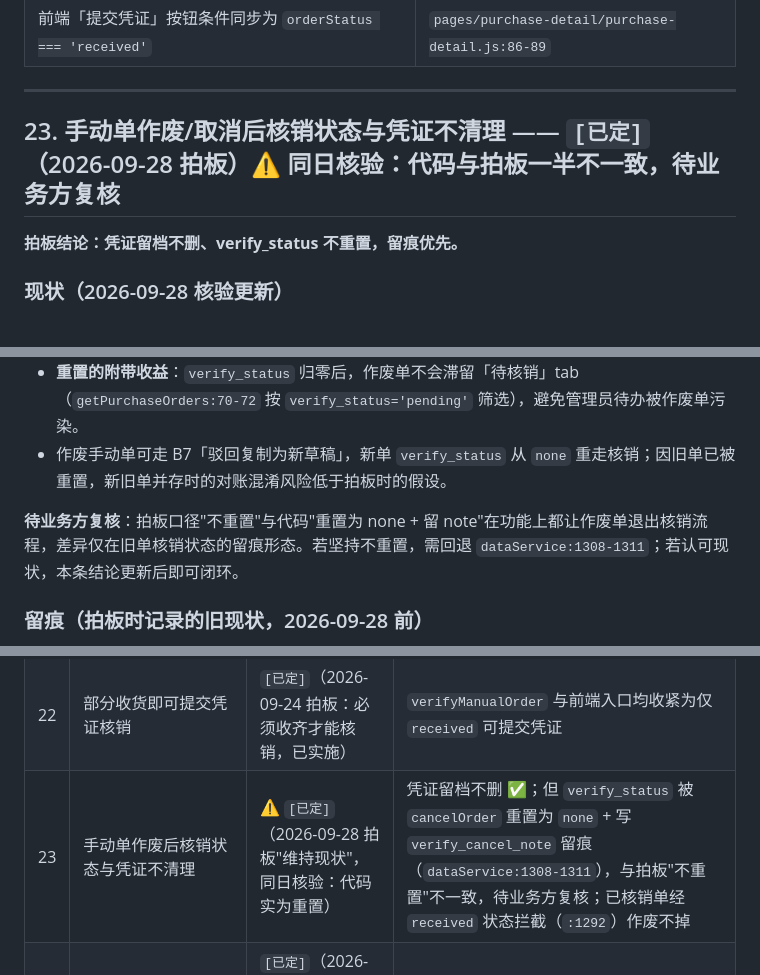
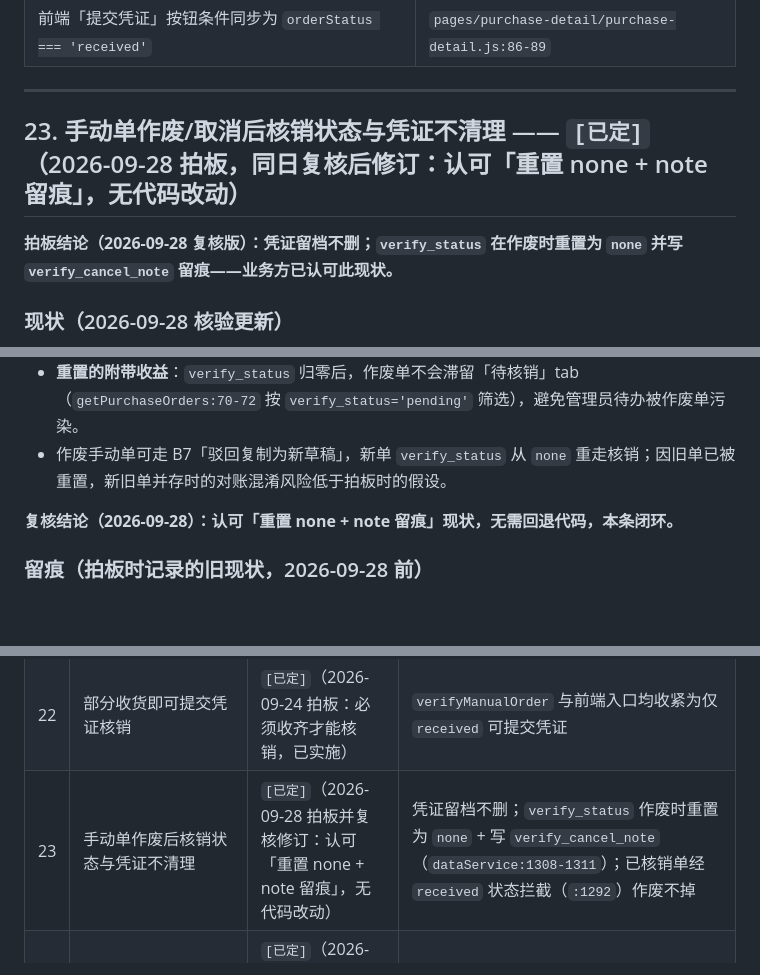
Before and after one commit to rishengW/mini-program, a Markdown page: 业务模糊点确认清单.md, 3 parts joined by grey strips. Drawn GitHub-style; blank space fills up the shorter version.

Commit message:
docs(checklist): close #23 — adopt reset-to-none + note behavior as decided
Co-Authored-By: AtomCode (glm5.3-flash) <noreply@atomgit.com>

```diff
--- a/业务模糊点确认清单.md
+++ b/业务模糊点确认清单.md
@@ -663,9 +663,9 @@ receivedBy = user.name || user.username || receivedBy
 
 ---
 
-## 23. 手动单作废/取消后核销状态与凭证不清理 —— `[已定]`（2026-09-28 拍板）⚠️ 同日核验：代码与拍板一半不一致，待业务方复核
+## 23. 手动单作废/取消后核销状态与凭证不清理 —— `[已定]`（2026-09-28 拍板，同日复核后修订：认可「重置 none + note 留痕」，无代码改动）
 
-**拍板结论：凭证留档不删、verify_status 不重置，留痕优先。**
+**拍板结论（2026-09-28 复核版）：凭证留档不删；`verify_status` 在作废时重置为 `none` 并写 `verify_cancel_note` 留痕——业务方已认可此现状。**
 
 ### 现状（2026-09-28 核验更新）
 
@@ -675,7 +675,7 @@ receivedBy = user.name || user.username || receivedBy
 - **重置的附带收益**：`verify_status` 归零后，作废单不会滞留「待核销」tab（`getPurchaseOrders:70-72` 按 `verify_status='pending'` 筛选），避免管理员待办被作废单污染。
 - 作废手动单可走 B7「驳回复制为新草稿」，新单 `verify_status` 从 `none` 重走核销；因旧单已被重置，新旧单并存时的对账混淆风险低于拍板时的假设。
 
-**待业务方复核**：拍板口径"不重置"与代码"重置为 none + 留 note"在功能上都让作废单退出核销流程，差异仅在旧单核销状态的留痕形态。若坚持不重置，需回退 `dataService:1308-1311`；若认可现状，本条结论更新后即可闭环。
+**复核结论（2026-09-28）：认可「重置 none + note 留痕」现状，无需回退代码，本条闭环。**
 
 ### 留痕（拍板时记录的旧现状，2026-09-28 前）
 
@@ -754,7 +754,7 @@ S9 第 7 条的固定合作升级路径（散货商建档案 + 协议价转正
 | 20 | 待核销单计入"已完成"统计、无待办催办 | `[已定]`（2026-09-28 拍板并核验：统计已修复，「待核销」tab/首页统计卡已落地） | `getOrderStats` 已过滤 `verify_status: pending`；`getPurchaseOrders` to_verify 筛选 + 采购列表「待核销」tab + 首页统计卡；不加红点/超时消息 |
 | 21 | 手动单"特殊审批"无实体 | `[已定]`（2026-09-28 核验：标识已上线，无需拍板） | 审批列表/详情均已展示「线下采购·凭证核销」标签（isManual 驱动） |
 | 22 | 部分收货即可提交凭证核销 | `[已定]`（2026-09-24 拍板：必须收齐才能核销，已实施） | `verifyManualOrder` 与前端入口均收紧为仅 `received` 可提交凭证 |
-| 23 | 手动单作废后核销状态与凭证不清理 | ⚠️ `[已定]`（2026-09-28 拍板"维持现状"，同日核验：代码实为重置） | 凭证留档不删 ✅；但 `verify_status` 被 `cancelOrder` 重置为 `none` + 写 `verify_cancel_note` 留痕（`dataService:1308-1311`），与拍板"不重置"不一致，待业务方复核；已核销单经 `received` 状态拦截（`:1292`）作废不掉 |
+| 23 | 手动单作废后核销状态与凭证不清理 | `[已定]`（2026-09-28 拍板并复核修订：认可「重置 none + note 留痕」，无代码改动） | 凭证留档不删；`verify_status` 作废时重置为 `none` + 写 `verify_cancel_note`（`dataService:1308-1311`）；已核销单经 `received` 状态拦截（`:1292`）作废不掉 |
 | 24 | 手动单隔离依赖 supplier_id 为空的隐式前提 | `[已定]`（2026-09-28 拍板并实施：关键链路补显式 is_manual 过滤） | 供应商门户查询、带价报表、订货汇总、推送、补结算均已显式排除手动行 |
 
 ## 已实现的对齐项（2026-09-19 核验）
```
